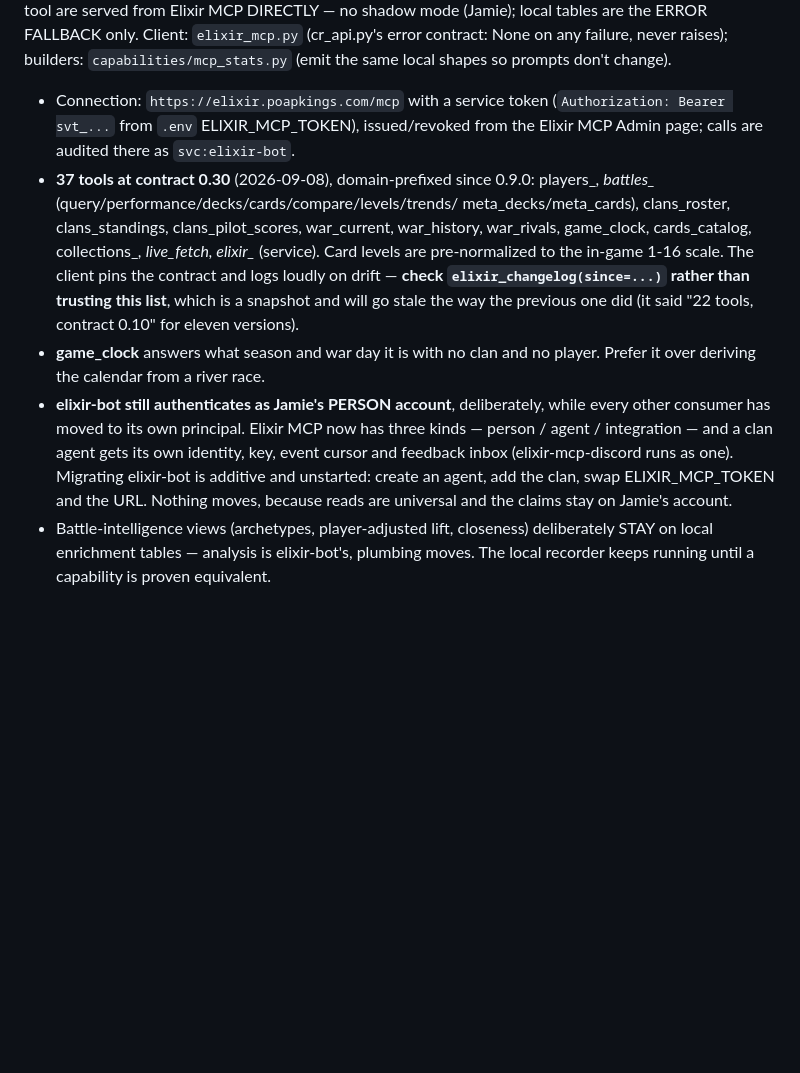
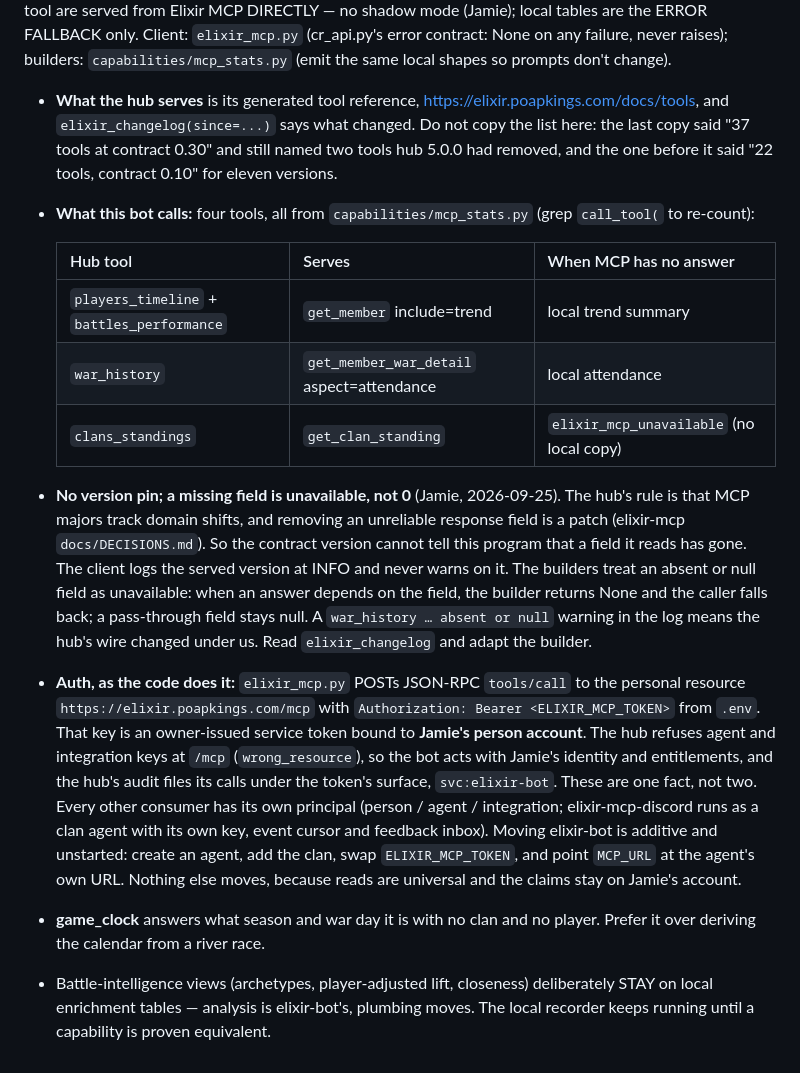
Before and after one commit to jthingelstad/elixir-bot, a Markdown page: AGENTS.md, the part around the change. Rendered like a GitHub page; blank space fills up the shorter version.

Commit message:
AGENTS.md: the Elixir MCP section points at the hub's reference and states the auth the code uses
The section said "37 tools at contract 0.30" and listed clans_pilot_scores
and battles_levels, both removed in hub 5.0.0. It also appeared to
contradict itself on auth (a service token audited as svc:elixir-bot vs
Jamie's person account).

- The tool list is replaced by a pointer to the generated reference
  (https://elixir.poapkings.com/docs/tools) plus the four tools this bot
  actually calls, what each serves, and what happens when MCP has no answer.
- The pin note becomes today's rule: no version pin, and a missing field
  is unavailable, not 0.
- Auth is stated as the code does it: a bearer ELIXIR_MCP_TOKEN posted to
  the personal /mcp resource. The hub refuses agent and integration keys
  there, so the key is a service token bound to Jamie's person account and
  audited under svc:elixir-bot. Both old statements are one fact.

Co-Authored-By: Claude Opus 5.5 <noreply@anthropic.com>

```diff
--- a/AGENTS.md
+++ b/AGENTS.md
@@ -580,28 +580,45 @@ local tables are the ERROR FALLBACK only. Client: `elixir_mcp.py`
 builders: `capabilities/mcp_stats.py` (emit the same local shapes so
 prompts don't change).
 
-- Connection: `https://elixir.poapkings.com/mcp` with a service token
-  (`Authorization: Bearer svt_...` from `.env` ELIXIR_MCP_TOKEN),
-  issued/revoked from the Elixir MCP Admin page; calls are audited
-  there as `svc:elixir-bot`.
-- **37 tools at contract 0.30** (2026-09-08), domain-prefixed since 0.9.0:
-  players_*, battles_* (query/performance/decks/cards/compare/levels/trends/
-  meta_decks/meta_cards), clans_roster, clans_standings, clans_pilot_scores,
-  war_current, war_history, war_rivals, game_clock, cards_catalog,
-  collections_*, live_fetch, elixir_* (service). Card levels are
-  pre-normalized to the in-game 1-16 scale. The client pins the contract and
-  logs loudly on drift — **check `elixir_changelog(since=...)` rather than
-  trusting this list**, which is a snapshot and will go stale the way the
-  previous one did (it said "22 tools, contract 0.10" for eleven versions).
+- **What the hub serves** is its generated tool reference,
+  https://elixir.poapkings.com/docs/tools, and `elixir_changelog(since=...)`
+  says what changed. Do not copy the list here: the last copy said "37 tools
+  at contract 0.30" and still named two tools hub 5.0.0 had removed, and the
+  one before it said "22 tools, contract 0.10" for eleven versions.
+- **What this bot calls:** four tools, all from `capabilities/mcp_stats.py`
+  (grep `call_tool(` to re-count):
+
+  | Hub tool | Serves | When MCP has no answer |
+  |---|---|---|
+  | `players_timeline` + `battles_performance` | `get_member` include=trend | local trend summary |
+  | `war_history` | `get_member_war_detail` aspect=attendance | local attendance |
+  | `clans_standings` | `get_clan_standing` | `elixir_mcp_unavailable` (no local copy) |
+
+- **No version pin; a missing field is unavailable, not 0** (Jamie,
+  2026-09-25). The hub's rule is that MCP majors track domain shifts, and
+  removing an unreliable response field is a patch (elixir-mcp
+  `docs/DECISIONS.md`). So the contract version cannot tell this program
+  that a field it reads has gone. The client logs the served version at
+  INFO and never warns on it. The builders treat an absent or null field as
+  unavailable: when an answer depends on the field, the builder returns None
+  and the caller falls back; a pass-through field stays null. A
+  `war_history … absent or null` warning in the log means the hub's wire
+  changed under us. Read `elixir_changelog` and adapt the builder.
+- **Auth, as the code does it:** `elixir_mcp.py` POSTs JSON-RPC `tools/call`
+  to the personal resource `https://elixir.poapkings.com/mcp` with
+  `Authorization: Bearer <ELIXIR_MCP_TOKEN>` from `.env`. That key is an
+  owner-issued service token bound to **Jamie's person account**. The hub
+  refuses agent and integration keys at `/mcp` (`wrong_resource`), so the
+  bot acts with Jamie's identity and entitlements, and the hub's audit files
+  its calls under the token's surface, `svc:elixir-bot`. These are one fact,
+  not two. Every other consumer has its own principal (person / agent /
+  integration; elixir-mcp-discord runs as a clan agent with its own key,
+  event cursor and feedback inbox). Moving elixir-bot is additive and
+  unstarted: create an agent, add the clan, swap `ELIXIR_MCP_TOKEN`, and point
+  `MCP_URL` at the agent's own URL. Nothing else moves, because reads are
+  universal and the claims stay on Jamie's account.
 - **game_clock** answers what season and war day it is with no clan and no
   player. Prefer it over deriving the calendar from a river race.
-- **elixir-bot still authenticates as Jamie's PERSON account**, deliberately,
-  while every other consumer has moved to its own principal. Elixir MCP now has
-  three kinds — person / agent / integration — and a clan agent gets its own
-  identity, key, event cursor and feedback inbox (elixir-mcp-discord runs as
-  one). Migrating elixir-bot is additive and unstarted: create an agent, add
-  the clan, swap ELIXIR_MCP_TOKEN and the URL. Nothing moves, because reads are
-  universal and the claims stay on Jamie's account.
 - Battle-intelligence views (archetypes, player-adjusted lift,
   closeness) deliberately STAY on local enrichment tables — analysis is
   elixir-bot's, plumbing moves. The local recorder keeps running until a
```
